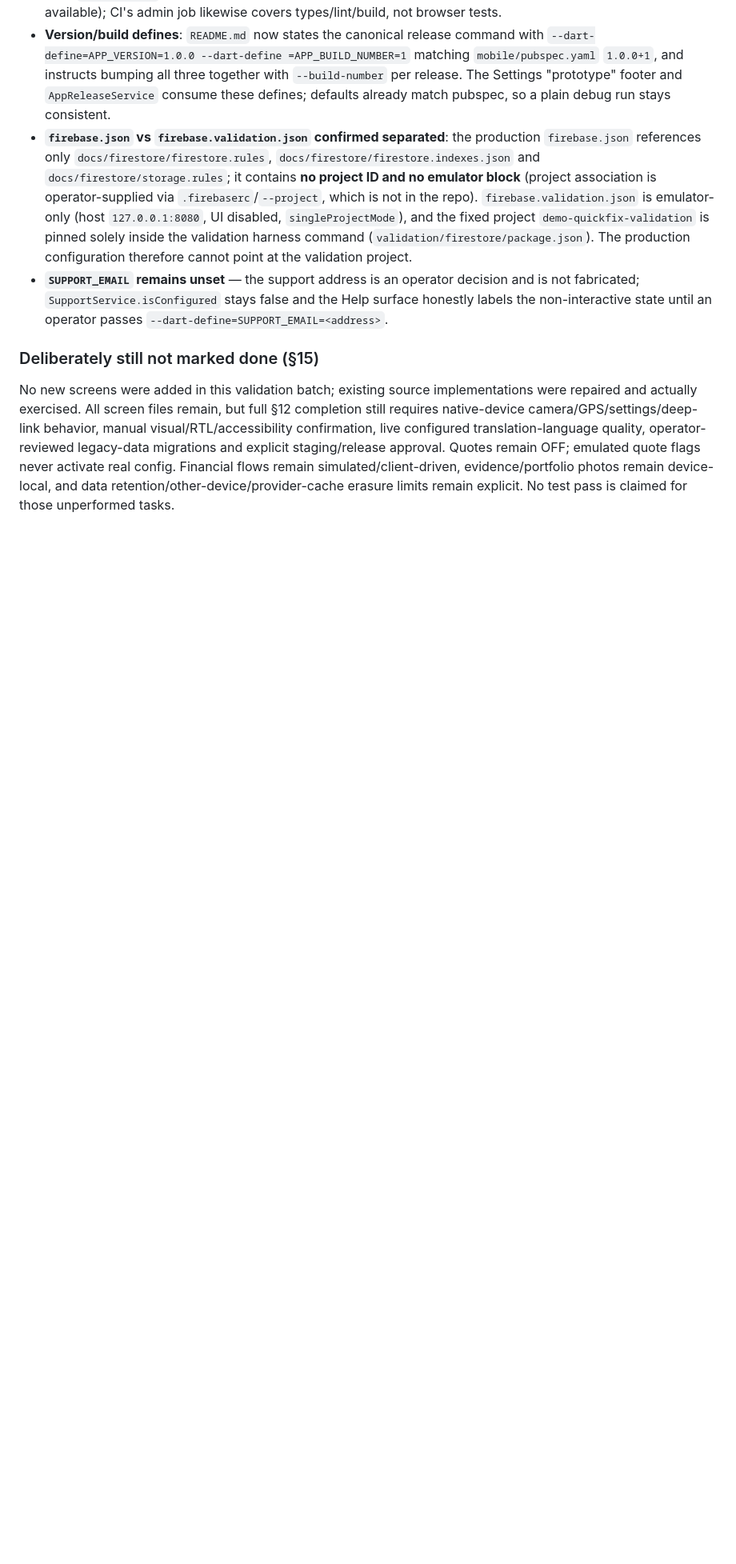
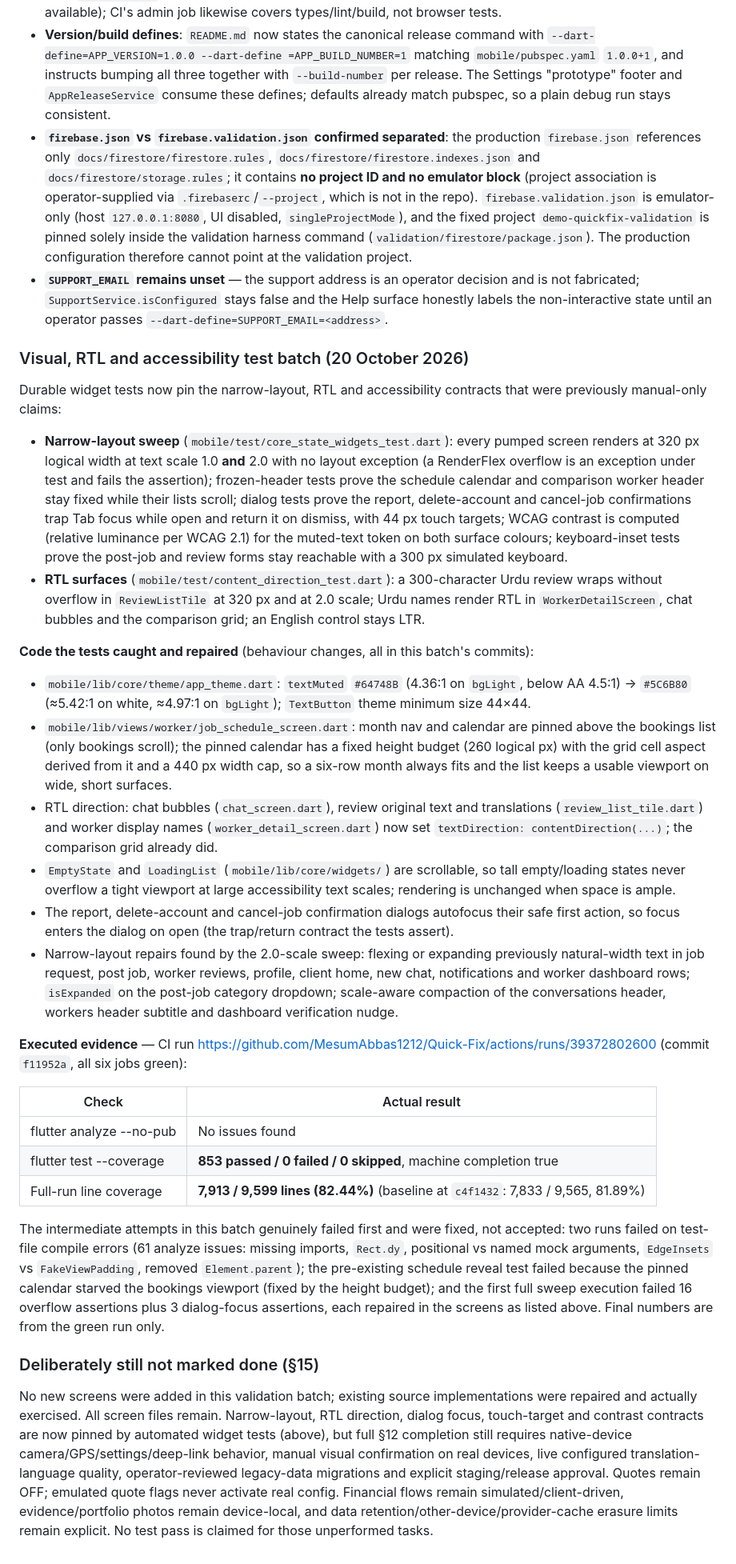
Before and after one commit to MesumAbbas1212/Quick-Fix, a Markdown page: QuickFix-Technical-Report.md, the part around the change. Shown at 80% size. Drawn GitHub-style; blank space fills up the shorter version.

Commit message:
docs: record the T2 visual/RTL/a11y batch with executed CI evidence
QuickFix-Technical-Report.md §14 gains the visual, RTL and
accessibility test batch: what the durable widget tests pin,
the code they caught and repaired (contrast token, pinned
schedule calendar with a height budget, RTL text direction on
chat bubbles/review tiles/worker names, scrollable empty and
loading states, dialog autofocus, and the narrow-layout row
repairs), and the executed green-run numbers (853 passed /
0 failed, analyze clean, 82.44% line coverage, run 39372802600
on f11952a). README's validation paragraph is updated to the
same executed counts; §15 notes that automated narrow-layout/
RTL/focus/contrast coverage now exists while native-device
manual confirmation remains a separate requirement.

Co-authored-by: arena-agent <297053741+arena-agent@users.noreply.github.com>

```diff
--- a/QuickFix-Technical-Report.md
+++ b/QuickFix-Technical-Report.md
@@ -940,13 +940,91 @@ Auth account/password generation or real payments took place in this validation.
   and the Help surface honestly labels the non-interactive state until an
   operator passes `--dart-define=SUPPORT_EMAIL=<address>`.
 
+### Visual, RTL and accessibility test batch (20 October 2026)
+
+Durable widget tests now pin the narrow-layout, RTL and
+accessibility contracts that were previously manual-only claims:
+
+- **Narrow-layout sweep** (`mobile/test/core_state_widgets_test.dart`):
+  every pumped screen renders at 320 px logical width at text scale
+  1.0 **and** 2.0 with no layout exception (a RenderFlex overflow is
+  an exception under test and fails the assertion); frozen-header
+  tests prove the schedule calendar and comparison worker header stay
+  fixed while their lists scroll; dialog tests prove the report,
+  delete-account and cancel-job confirmations trap Tab focus while
+  open and return it on dismiss, with 44 px touch targets; WCAG
+  contrast is computed (relative luminance per WCAG 2.1) for the
+  muted-text token on both surface colours; keyboard-inset tests
+  prove the post-job and review forms stay reachable with a 300 px
+  simulated keyboard.
+- **RTL surfaces** (`mobile/test/content_direction_test.dart`): a
+  300-character Urdu review wraps without overflow in
+  `ReviewListTile` at 320 px and at 2.0 scale; Urdu names render RTL
+  in `WorkerDetailScreen`, chat bubbles and the comparison grid; an
+  English control stays LTR.
+
+**Code the tests caught and repaired** (behaviour changes, all in
+this batch's commits):
+
+- `mobile/lib/core/theme/app_theme.dart`: `textMuted` `#64748B`
+  (4.36:1 on `bgLight`, below AA 4.5:1) → `#5C6B80` (≈5.42:1 on
+  white, ≈4.97:1 on `bgLight`); `TextButton` theme minimum size
+  44×44.
+- `mobile/lib/views/worker/job_schedule_screen.dart`: month nav and
+  calendar are pinned above the bookings list (only bookings scroll);
+  the pinned calendar has a fixed height budget (260 logical px) with
+  the grid cell aspect derived from it and a 440 px width cap, so a
+  six-row month always fits and the list keeps a usable viewport on
+  wide, short surfaces.
+- RTL direction: chat bubbles (`chat_screen.dart`), review original
+  text and translations (`review_list_tile.dart`) and worker display
+  names (`worker_detail_screen.dart`) now set
+  `textDirection: contentDirection(...)`; the comparison grid
+  already did.
+- `EmptyState` and `LoadingList` (`mobile/lib/core/widgets/`) are
+  scrollable, so tall empty/loading states never overflow a tight
+  viewport at large accessibility text scales; rendering is
+  unchanged when space is ample.
+- The report, delete-account and cancel-job confirmation dialogs
+  autofocus their safe first action, so focus enters the dialog on
+  open (the trap/return contract the tests assert).
+- Narrow-layout repairs found by the 2.0-scale sweep: flexing or
+  expanding previously natural-width text in job request, post job,
+  worker reviews, profile, client home, new chat, notifications and
+  worker dashboard rows; `isExpanded` on the post-job category
+  dropdown; scale-aware compaction of the conversations header,
+  workers header subtitle and dashboard verification nudge.
+
+**Executed evidence** — CI run
+https://github.com/MesumAbbas1212/Quick-Fix/actions/runs/39372802600
+(commit `f11952a`, all six jobs green):
+
+| Check | Actual result |
+|---|---|
+| flutter analyze --no-pub | No issues found |
+| flutter test --coverage | **853 passed / 0 failed / 0 skipped**, machine completion true |
+| Full-run line coverage | **7,913 / 9,599 lines (82.44%)** (baseline at `c4f1432`: 7,833 / 9,565, 81.89%) |
+
+The intermediate attempts in this batch genuinely failed first and
+were fixed, not accepted: two runs failed on test-file compile errors
+(61 analyze issues: missing imports, `Rect.dy`, positional vs named
+mock arguments, `EdgeInsets` vs `FakeViewPadding`, removed
+`Element.parent`); the pre-existing schedule reveal test failed
+because the pinned calendar starved the bookings viewport (fixed by
+the height budget); and the first full sweep execution failed 16
+overflow assertions plus 3 dialog-focus assertions, each repaired in
+the screens as listed above. Final numbers are from the green run
+only.
+
 ### Deliberately still not marked done (§15)
 
 No new screens were added in this validation batch; existing source implementations
-were repaired and actually exercised. All screen files remain, but full §12
-completion still requires native-device camera/GPS/settings/deep-link behavior,
-manual visual/RTL/accessibility confirmation, live configured translation-language
-quality, operator-reviewed legacy-data migrations and explicit staging/release
+were repaired and actually exercised. All screen files remain. Narrow-layout,
+RTL direction, dialog focus, touch-target and contrast contracts are now pinned
+by automated widget tests (above), but full §12 completion still requires
+native-device camera/GPS/settings/deep-link behavior, manual visual confirmation
+on real devices, live configured translation-language quality,
+operator-reviewed legacy-data migrations and explicit staging/release
 approval. Quotes remain OFF; emulated quote flags never activate real config.
 Financial flows remain simulated/client-driven, evidence/portfolio photos remain
 device-local, and data retention/other-device/provider-cache erasure limits remain
```
Also changed, not shown: README.md (+9 -7 lines).
